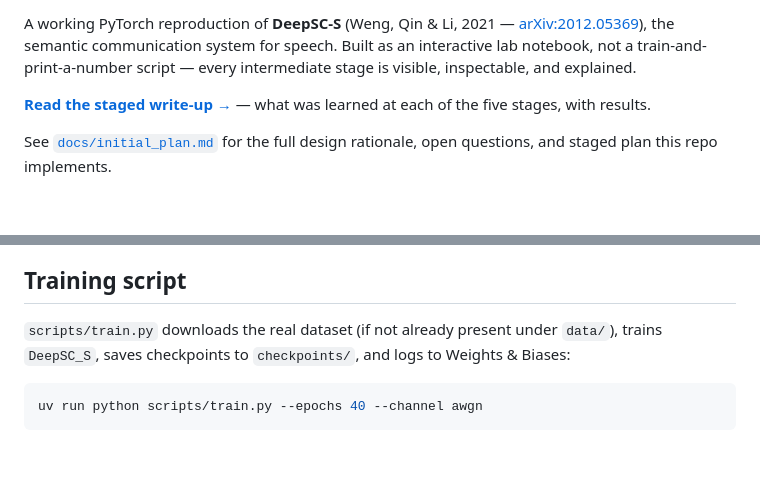
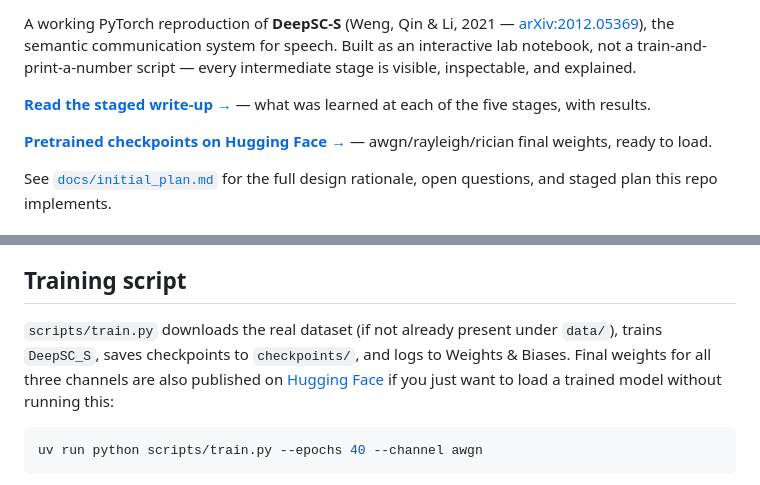
Before and after one commit to prashantrajbista/semantic-communication, a Markdown page: README.md, 2 parts joined by grey strips. Rendered like a GitHub page; blank space fills up the shorter version.

Commit message:
chore: added hf links in readme

````diff
--- a/README.md
+++ b/README.md
@@ -11,6 +12,9 @@ script — every intermediate stage is visible, inspectable, and explained.
 
 **[Read the staged write-up →](https://prashantrajbista.github.io/semantic-communication/)**
 — what was learned at each of the five stages, with results.
+
+**[Pretrained checkpoints on Hugging Face →](https://huggingface.co/prashantrajbista/deepsc-s)**
+— awgn/rayleigh/rician final weights, ready to load.
 
 See [`docs/initial_plan.md`](docs/initial_plan.md) for the full design rationale,
 open questions, and staged plan this repo implements.
@@ -72,7 +76,10 @@ downloading for paper-comparable numbers.
 ## Training script
 
 `scripts/train.py` downloads the real dataset (if not already present under `data/`),
-trains `DeepSC_S`, saves checkpoints to `checkpoints/`, and logs to Weights & Biases:
+trains `DeepSC_S`, saves checkpoints to `checkpoints/`, and logs to Weights & Biases.
+Final weights for all three channels are also published on
+[Hugging Face](https://huggingface.co/prashantrajbista/deepsc-s) if you just want to load
+a trained model without running this:
 
 ```bash
 uv run python scripts/train.py --epochs 40 --channel awgn
````
Also changed, not shown: other parts of README.md (+1 -0 lines).
